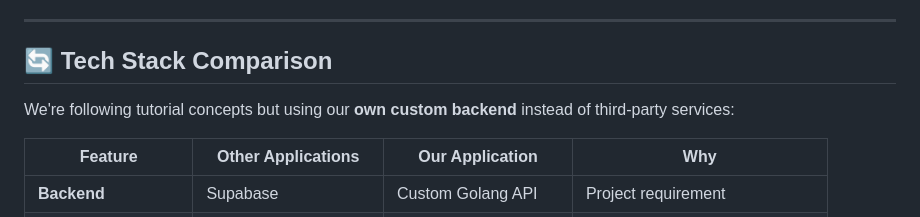
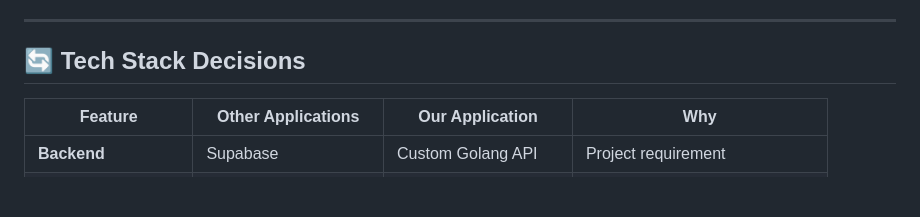
Before and after one commit to emilythestrangee/reddit-clone, a Markdown page: README.md, the part around one of its changes. GitHub-like rendering; blank space fills up the shorter version.

```diff
--- a/README.md
+++ b/README.md
@@ -58,9 +58,7 @@ Building a production-ready mobile forum application (Reddit clone) from scratch
 
 ---
 
-## 🔄 Tech Stack Comparison
-
-We're following tutorial concepts but using our **own custom backend** instead of third-party services:
+## 🔄 Tech Stack Decisions
 
 | Feature | Other Applications | Our Application | Why |
 |---------|--------------|-------------|-----|
```
Also changed, not shown: other parts of README.md (+63 -63 lines).
